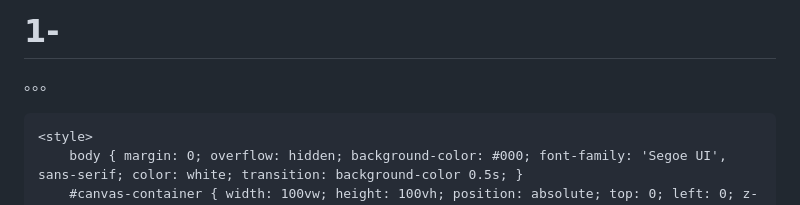
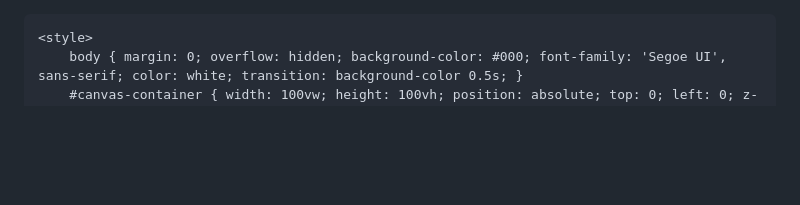
Before and after one commit to CCY0929/1-, a Markdown page: README.md, the part around the change. Drawn GitHub-style; blank space fills up the shorter version.

Commit message:
更新 README.md

```diff
--- a/README.md
+++ b/README.md
@@ -1,5 +1,3 @@
-# 1-
-。。。
 <!DOCTYPE html>
 <html lang="zh-CN">
 <head>
```
